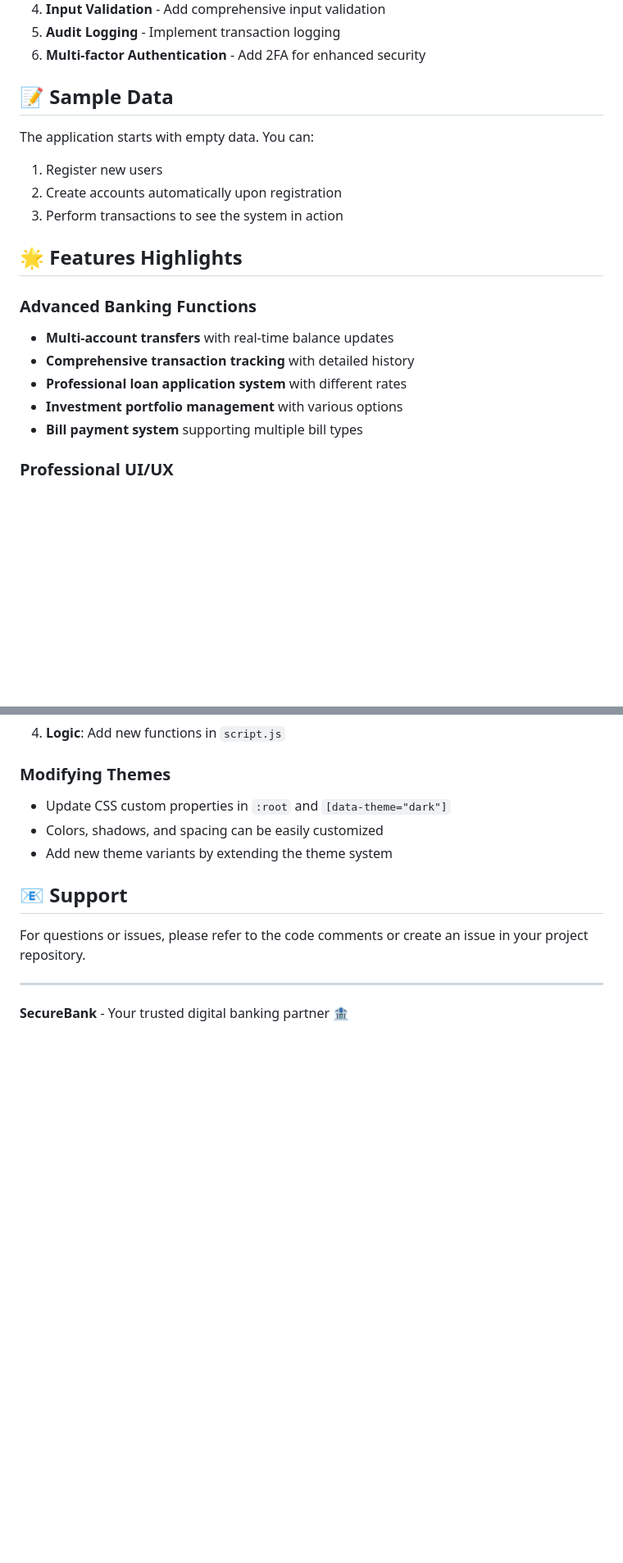
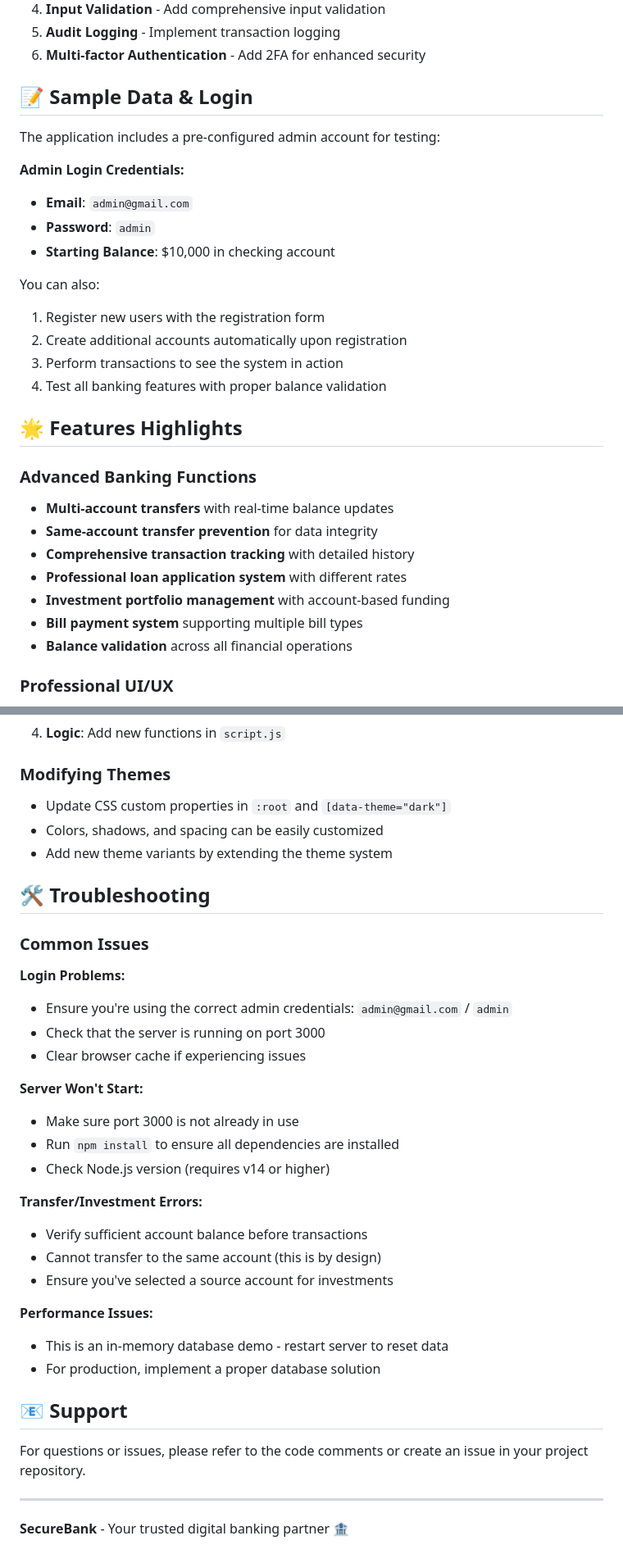
Before and after one commit to welcomeAnthony/banking-sys, a Markdown page: README.md, 2 parts joined by grey strips. Shown: that part at 82% size. Drawn GitHub-style; blank space fills up the shorter version.

Commit message:
Enhance README with detailed investment account validation, balance checks, and troubleshooting guidance

```diff
--- a/README.md
+++ b/README.md
@@ -180,21 +191,31 @@ The application features a comprehensive theme system:
 5. **Audit Logging** - Implement transaction logging
 6. **Multi-factor Authentication** - Add 2FA for enhanced security
 
-## 📝 Sample Data
+## 📝 Sample Data & Login
 
-The application starts with empty data. You can:
-1. Register new users
-2. Create accounts automatically upon registration
+The application includes a pre-configured admin account for testing:
+
+**Admin Login Credentials:**
+- **Email**: `admin@gmail.com`
+- **Password**: `admin`
+- **Starting Balance**: $10,000 in checking account
+
+You can also:
+1. Register new users with the registration form
+2. Create additional accounts automatically upon registration
 3. Perform transactions to see the system in action
+4. Test all banking features with proper balance validation
 
 ## 🌟 Features Highlights
 
 ### Advanced Banking Functions
 - **Multi-account transfers** with real-time balance updates
+- **Same-account transfer prevention** for data integrity
 - **Comprehensive transaction tracking** with detailed history
 - **Professional loan application system** with different rates
-- **Investment portfolio management** with various options
+- **Investment portfolio management** with account-based funding
 - **Bill payment system** supporting multiple bill types
+- **Balance validation** across all financial operations
 
 ### Professional UI/UX
 - **Responsive design** that works on all devices
@@ -223,6 +244,29 @@ The application starts with empty data. You can:
 - Colors, shadows, and spacing can be easily customized
 - Add new theme variants by extending the theme system
 
+## 🛠️ Troubleshooting
+
+### Common Issues
+
+**Login Problems:**
+- Ensure you're using the correct admin credentials: `admin@gmail.com` / `admin`
+- Check that the server is running on port 3000
+- Clear browser cache if experiencing issues
+
+**Server Won't Start:**
+- Make sure port 3000 is not already in use
+- Run `npm install` to ensure all dependencies are installed
+- Check Node.js version (requires v14 or higher)
+
+**Transfer/Investment Errors:**
+- Verify sufficient account balance before transactions
+- Cannot transfer to the same account (this is by design)
+- Ensure you've selected a source account for investments
+
+**Performance Issues:**
+- This is an in-memory database demo - restart server to reset data
+- For production, implement a proper database solution
+
 ## 📧 Support
 
 For questions or issues, please refer to the code comments or create an issue in your project repository.
```
Also changed, not shown: other parts of README.md (+18 -7 lines).
